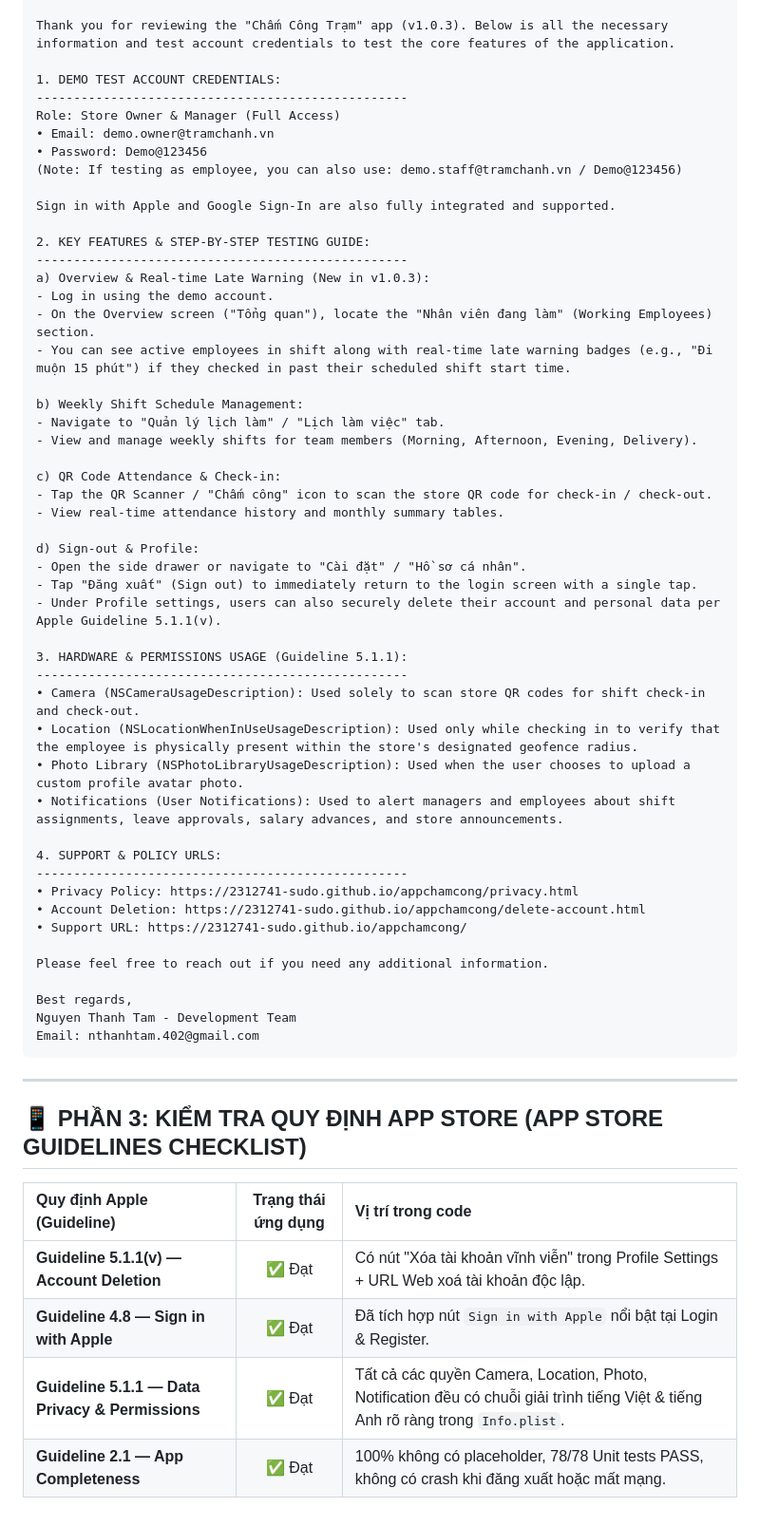
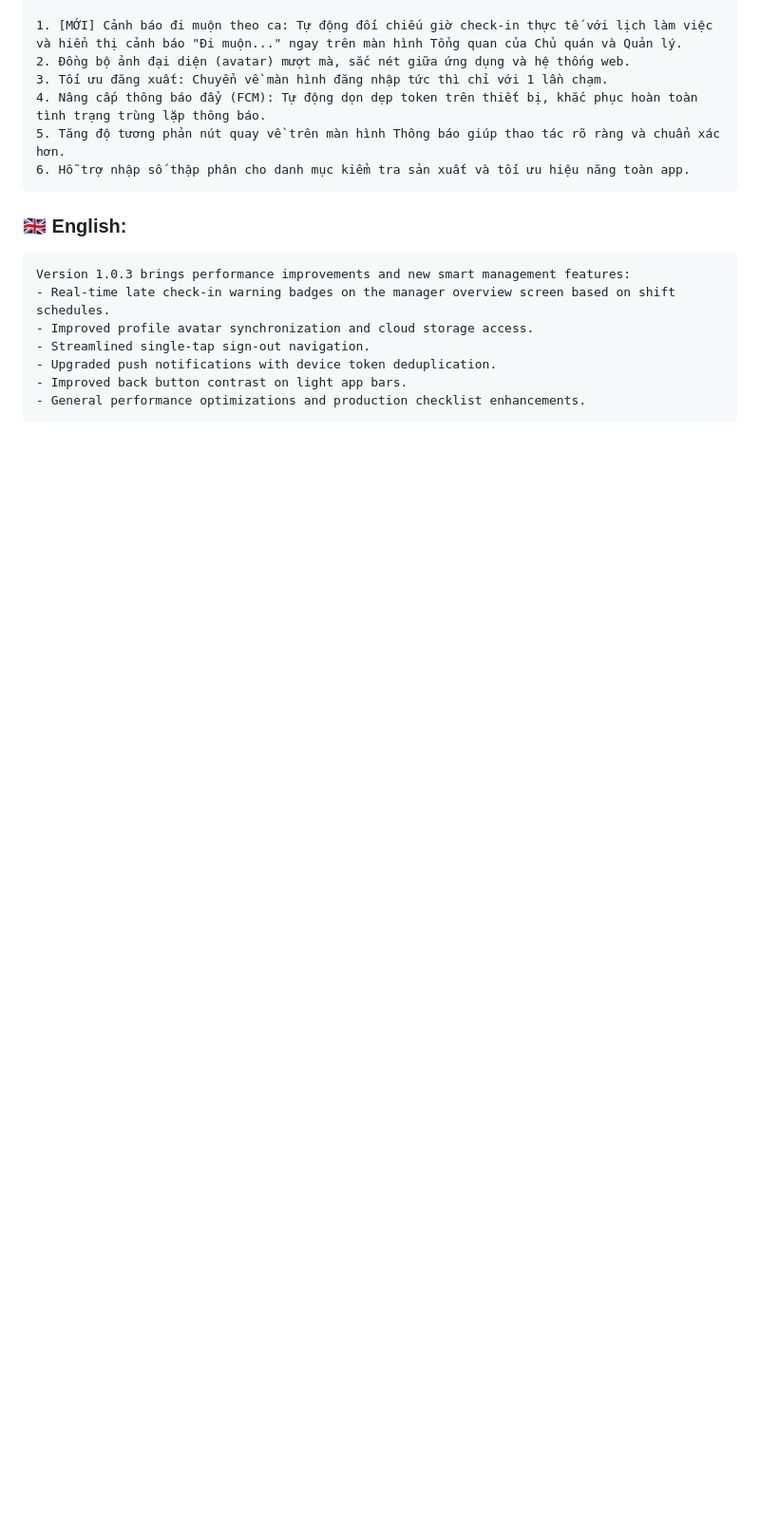
Before and after one commit to 2312741-sudo/appchamcong, a Markdown page: APPLE_APP_STORE_NOTES.md, the part around one of its changes. Shown at 95% size. Drawn GitHub-style; blank space fills up the shorter version.

Commit message:
docs: Cập nhật App Store Review Notes v1.0.3 theo format chuẩn

````diff
--- a/APPLE_APP_STORE_NOTES.md
+++ b/APPLE_APP_STORE_NOTES.md
@@ -43,62 +32,19 @@ Dear Apple Review Team,
 
-Thank you for reviewing the "Chấm Công Trạm" app (v1.0.3). Below is all the necessary information and test account credentials to test the core features of the application.
-
-1. DEMO TEST ACCOUNT CREDENTIALS:
---------------------------------------------------
-Role: Store Owner & Manager (Full Access)
-• Email: demo.owner@tramchanh.vn
-• Password: Demo@123456
-(Note: If testing as employee, you can also use: demo.staff@tramchanh.vn / Demo@123456)
-
-Sign in with Apple and Google Sign-In are also fully integrated and supported.
-
-2. KEY FEATURES & STEP-BY-STEP TESTING GUIDE:
---------------------------------------------------
-a) Overview & Real-time Late Warning (New in v1.0.3):
-- Log in using the demo account.
-- On the Overview screen ("Tổng quan"), locate the "Nhân viên đang làm" (Working Employees) section.
-- You can see active employees in shift along with real-time late warning badges (e.g., "Đi muộn 15 phút") if they checked in past their scheduled shift start time.
-
-b) Weekly Shift Schedule Management:
-- Navigate to "Quản lý lịch làm" / "Lịch làm việc" tab.
-- View and manage weekly shifts for team members (Morning, Afternoon, Evening, Delivery).
-
-c) QR Code Attendance & Check-in:
-- Tap the QR Scanner / "Chấm công" icon to scan the store QR code for check-in / check-out.
-- View real-time attendance history and monthly summary tables.
-
-d) Sign-out & Profile:
-- Open the side drawer or navigate to "Cài đặt" / "Hồ sơ cá nhân".
-- Tap "Đăng xuất" (Sign out) to immediately return to the login screen with a single tap.
-- Under Profile settings, users can also securely delete their account and personal data per Apple Guideline 5.1.1(v).
-
-3. HARDWARE & PERMISSIONS USAGE (Guideline 5.1.1):
---------------------------------------------------
-• Camera (NSCameraUsageDescription): Used solely to scan store QR codes for shift check-in and check-out.
-• Location (NSLocationWhenInUseUsageDescription): Used only while checking in to verify that the employee is physically present within the store's designated geofence radius.
-• Photo Library (NSPhotoLibraryUsageDescription): Used when the user chooses to upload a custom profile avatar photo.
-• Notifications (User Notifications): Used to alert managers and employees about shift assignments, leave approvals, salary advances, and store announcements.
-
-4. SUPPORT & POLICY URLS:
---------------------------------------------------
-• Privacy Policy: https://2312741-sudo.github.io/appchamcong/privacy.html
-• Account Deletion: https://2312741-sudo.github.io/appchamcong/delete-account.html
-• Support URL: https://2312741-sudo.github.io/appchamcong/
-
-Please feel free to reach out if you need any additional information.
-
-Best regards,
-Nguyen Thanh Tam - Development Team
-Email: nthanhtam.402@gmail.com
+1. [MỚI] Cảnh báo đi muộn theo ca: Tự động đối chiếu giờ check-in thực tế với lịch làm việc và hiển thị cảnh báo "Đi muộn..." ngay trên màn hình Tổng quan của Chủ quán và Quản lý.
+2. Đồng bộ ảnh đại diện (avatar) mượt mà, sắc nét giữa ứng dụng và hệ thống web.
+3. Tối ưu đăng xuất: Chuyển về màn hình đăng nhập tức thì chỉ với 1 lần chạm.
+4. Nâng cấp thông báo đẩy (FCM): Tự động dọn dẹp token trên thiết bị, khắc phục hoàn toàn tình trạng trùng lặp thông báo.
+5. Tăng độ tương phản nút quay về trên màn hình Thông báo giúp thao tác rõ ràng và chuẩn xác hơn.
+6. Hỗ trợ nhập số thập phân cho danh mục kiểm tra sản xuất và tối ưu hiệu năng toàn app.
 ```
 
----
-
-## 📱 PHẦN 3: KIỂM TRA QUY ĐỊNH APP STORE (APP STORE GUIDELINES CHECKLIST)
-
-| Quy định Apple (Guideline) | Trạng thái ứng dụng | Vị trí trong code |
-| :--- | :---: | :--- |
-| **Guideline 5.1.1(v) — Account Deletion** | ✅ Đạt | Có nút "Xóa tài khoản vĩnh viễn" trong Profile Settings + URL Web xoá tài khoản độc lập. |
-| **Guideline 4.8 — Sign in with Apple** | ✅ Đạt | Đã tích hợp nút `Sign in with Apple` nổi bật tại Login & Register. |
-| **Guideline 5.1.1 — Data Privacy & Permissions** | ✅ Đạt | Tất cả các quyền Camera, Location, Photo, Notification đều có chuỗi giải trình tiếng Việt & tiếng Anh rõ ràng trong `Info.plist`. |
-| **Guideline 2.1 — App Completeness** | ✅ Đạt | 100% không có placeholder, 78/78 Unit tests PASS, không có crash khi đăng xuất hoặc mất mạng. |
+### 🇬🇧 English:
+```text
+Version 1.0.3 brings performance improvements and new smart management features:
+- Real-time late check-in warning badges on the manager overview screen based on shift schedules.
+- Improved profile avatar synchronization and cloud storage access.
+- Streamlined single-tap sign-out navigation.
+- Upgraded push notifications with device token deduplication.
+- Improved back button contrast on light app bars.
+- General performance optimizations and production checklist enhancements.
+```
````
Also changed, not shown: other parts of APPLE_APP_STORE_NOTES.md (+19 -30 lines).
